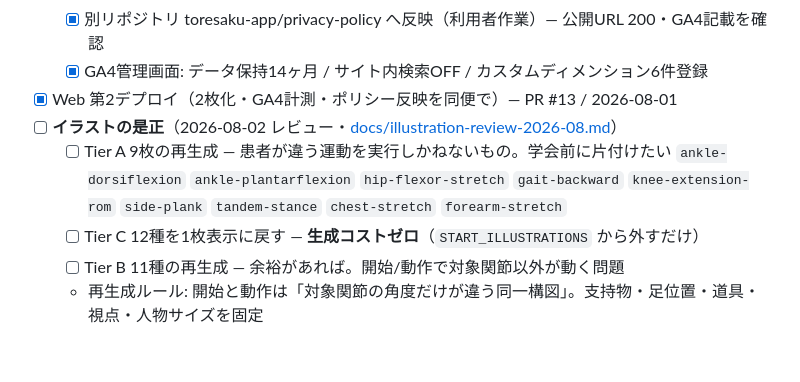
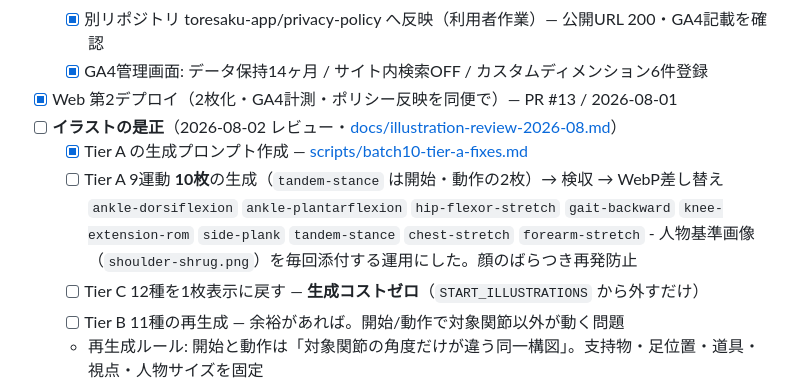
Before and after one commit to toresaku-app/web, a Markdown page: tasks/phase9-v2-release.md, the part around the change. Rendered like a GitHub page; blank space fills up the shorter version.

```diff
--- a/tasks/phase9-v2-release.md
+++ b/tasks/phase9-v2-release.md
@@ -73,9 +73,11 @@ UI/UXリデザイン一式（バッチ1〜3 + 実機FB対応）は develop に
   - [x] GA4管理画面: データ保持14ヶ月 / サイト内検索OFF / カスタムディメンション6件登録
 - [x] Web 第2デプロイ（2枚化・GA4計測・ポリシー反映を同便で）— PR #13 / 2026-08-01
 - [ ] **イラストの是正**（2026-08-02 レビュー・[docs/illustration-review-2026-08.md](../docs/illustration-review-2026-08.md)）
-  - [ ] Tier A 9枚の再生成 — 患者が違う運動を実行しかねないもの。学会前に片付けたい
+  - [x] Tier A の生成プロンプト作成 — [scripts/batch10-tier-a-fixes.md](../scripts/batch10-tier-a-fixes.md)
+  - [ ] Tier A 9運動 **10枚**の生成（`tandem-stance` は開始・動作の2枚）→ 検収 → WebP差し替え
         `ankle-dorsiflexion` `ankle-plantarflexion` `hip-flexor-stretch` `gait-backward`
         `knee-extension-rom` `side-plank` `tandem-stance` `chest-stretch` `forearm-stretch`
+        - 人物基準画像（`shoulder-shrug.png`）を毎回添付する運用にした。顔のばらつき再発防止
   - [ ] Tier C 12種を1枚表示に戻す — **生成コストゼロ**（`START_ILLUSTRATIONS` から外すだけ）
   - [ ] Tier B 11種の再生成 — 余裕があれば。開始/動作で対象関節以外が動く問題
   - 再生成ルール: 開始と動作は「対象関節の角度だけが違う同一構図」。支持物・足位置・道具・視点・人物サイズを固定
```
Also changed, not shown: scripts/batch10-tier-a-fixes.md (added, +326 -0 lines).
